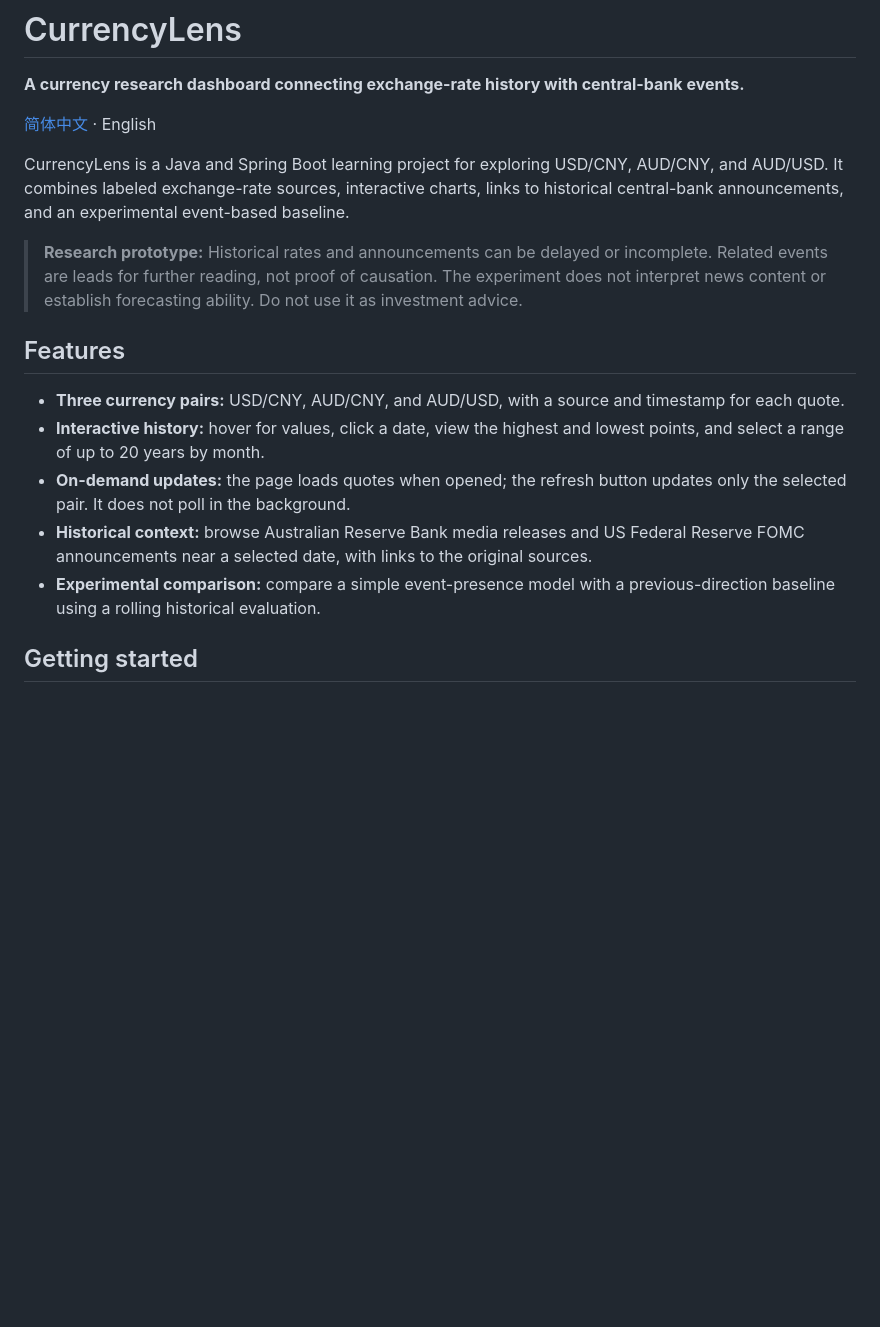
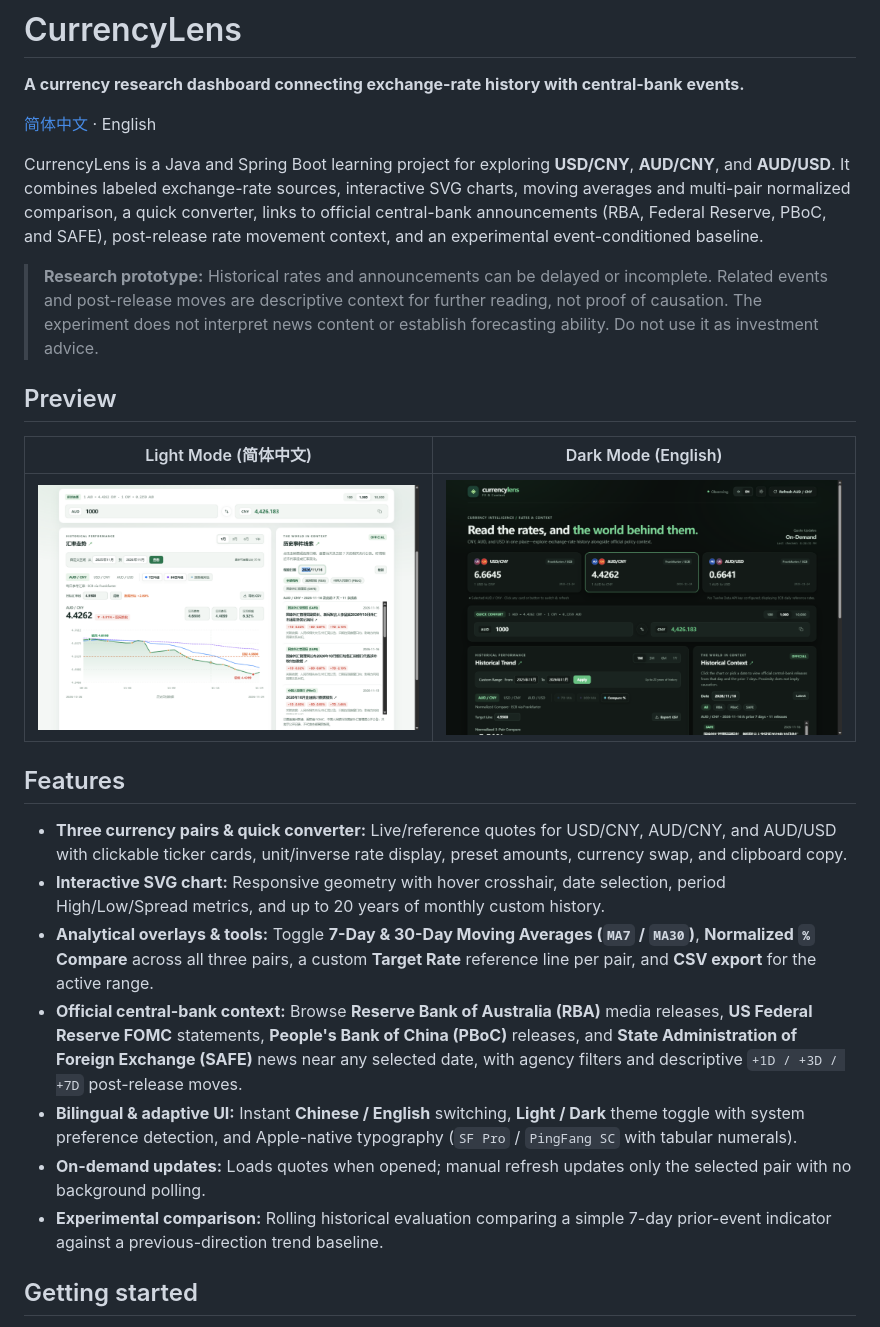
Before and after one commit to WuYanZhao107/CurrencyLens, a Markdown page: README.md, the part around one of its changes. GitHub-like rendering; pictures changed too: docs/preview-dark.png (added), docs/preview-light.png (added); blank space fills up the shorter version.

```diff
--- a/README.md
+++ b/README.md
@@ -4,17 +4,25 @@
 
 [简体中文](README.zh-CN.md) · English
 
-CurrencyLens is a Java and Spring Boot learning project for exploring USD/CNY, AUD/CNY, and AUD/USD. It combines labeled exchange-rate sources, interactive charts, links to historical central-bank announcements, and an experimental event-based baseline.
+CurrencyLens is a Java and Spring Boot learning project for exploring **USD/CNY**, **AUD/CNY**, and **AUD/USD**. It combines labeled exchange-rate sources, interactive SVG charts, moving averages and multi-pair normalized comparison, a quick converter, links to official central-bank announcements (RBA, Federal Reserve, PBoC, and SAFE), post-release rate movement context, and an experimental event-conditioned baseline.
 
-> **Research prototype:** Historical rates and announcements can be delayed or incomplete. Related events are leads for further reading, not proof of causation. The experiment does not interpret news content or establish forecasting ability. Do not use it as investment advice.
+> **Research prototype:** Historical rates and announcements can be delayed or incomplete. Related events and post-release moves are descriptive context for further reading, not proof of causation. The experiment does not interpret news content or establish forecasting ability. Do not use it as investment advice.
+
+## Preview
+
+| Light Mode (简体中文) | Dark Mode (English) |
+| --- | --- |
+| ![CurrencyLens Light Mode](docs/preview-light.png) | ![CurrencyLens Dark Mode](docs/preview-dark.png) |
 
 ## Features
 
-- **Three currency pairs:** USD/CNY, AUD/CNY, and AUD/USD, with a source and timestamp for each quote.
-- **Interactive history:** hover for values, click a date, view the highest and lowest points, and select a range of up to 20 years by month.
-- **On-demand updates:** the page loads quotes when opened; the refresh button updates only the selected pair. It does not poll in the background.
-- **Historical context:** browse Australian Reserve Bank media releases and US Federal Reserve FOMC announcements near a selected date, with links to the original sources.
-- **Experimental comparison:** compare a simple event-presence model with a previous-direction baseline using a rolling historical evaluation.
+- **Three currency pairs & quick converter:** Live/reference quotes for USD/CNY, AUD/CNY, and AUD/USD with clickable ticker cards, unit/inverse rate display, preset amounts, currency swap, and clipboard copy.
+- **Interactive SVG chart:** Responsive geometry with hover crosshair, date selection, period High/Low/Spread metrics, and up to 20 years of monthly custom history.
+- **Analytical overlays & tools:** Toggle **7-Day & 30-Day Moving Averages (`MA7` / `MA30`)**, **Normalized `%` Compare** across all three pairs, a custom **Target Rate** reference line per pair, and **CSV export** for the active range.
+- **Official central-bank context:** Browse **Reserve Bank of Australia (RBA)** media releases, **US Federal Reserve FOMC** statements, **People's Bank of China (PBoC)** releases, and **State Administration of Foreign Exchange (SAFE)** news near any selected date, with agency filters and descriptive `+1D / +3D / +7D` post-release moves.
+- **Bilingual & adaptive UI:** Instant **Chinese / English** switching, **Light / Dark** theme toggle with system preference detection, and Apple-native typography (`SF Pro` / `PingFang SC` with tabular numerals).
+- **On-demand updates:** Loads quotes when opened; manual refresh updates only the selected pair with no background polling.
+- **Experimental comparison:** Rolling historical evaluation comparing a simple 7-day prior-event indicator against a previous-direction trend baseline.
 
 ## Getting started
 
```
Also changed, not shown: other parts of README.md (+6 -6 lines), README.zh-CN.md (+22 -14 lines), 12 other files.
